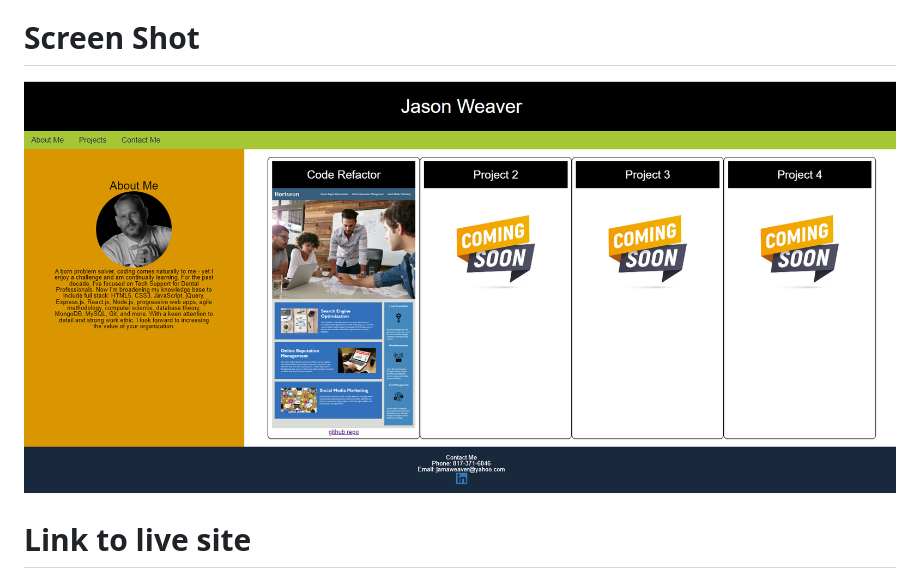
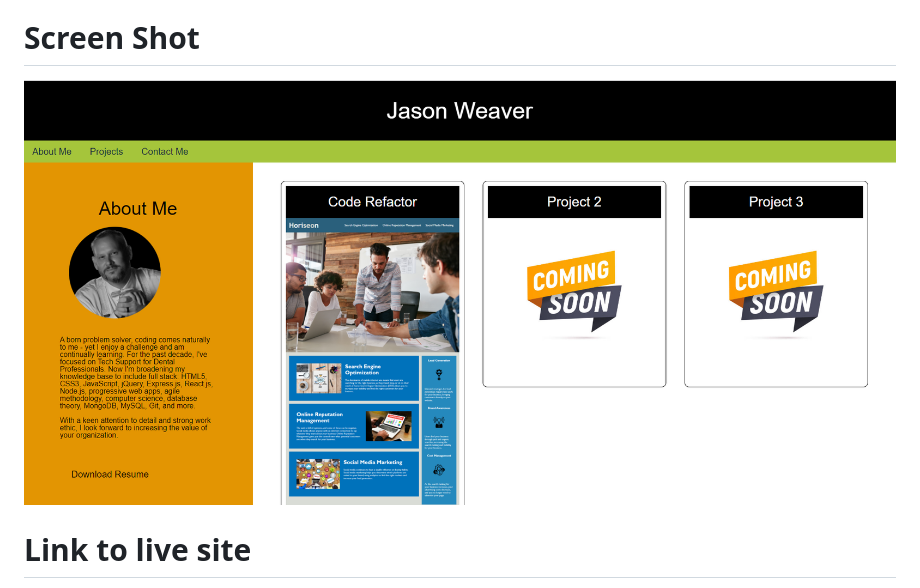
Before and after one commit to Jweaver74/Weaver-Web-Werx, a Markdown page: README.md, the part around the change. Drawn GitHub-style; pictures changed too: assets/images/card resize.png (added).

Commit message:
resize image

```diff
--- a/README.md
+++ b/README.md
@@ -4,7 +4,7 @@ Portfolio Setup
 
 
 # Screen Shot
-![alt text](assets/images/mockup.png)
+![alt text](assets/images/card%20resize.png)
 
 # Link to live site
 [Weaver Web Werx](https://jweaver74.github.io/Weaver-Web-Werx/)
```
